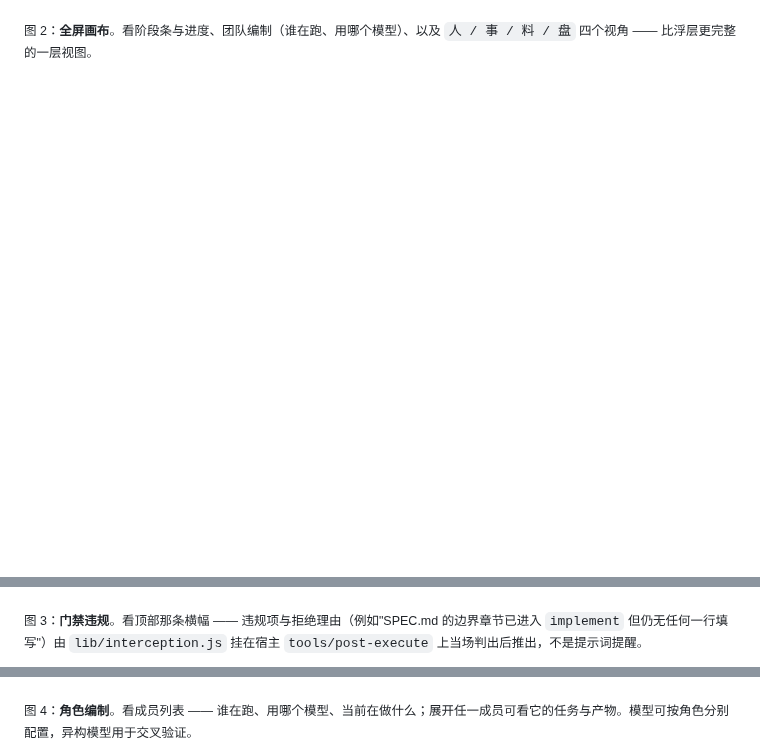
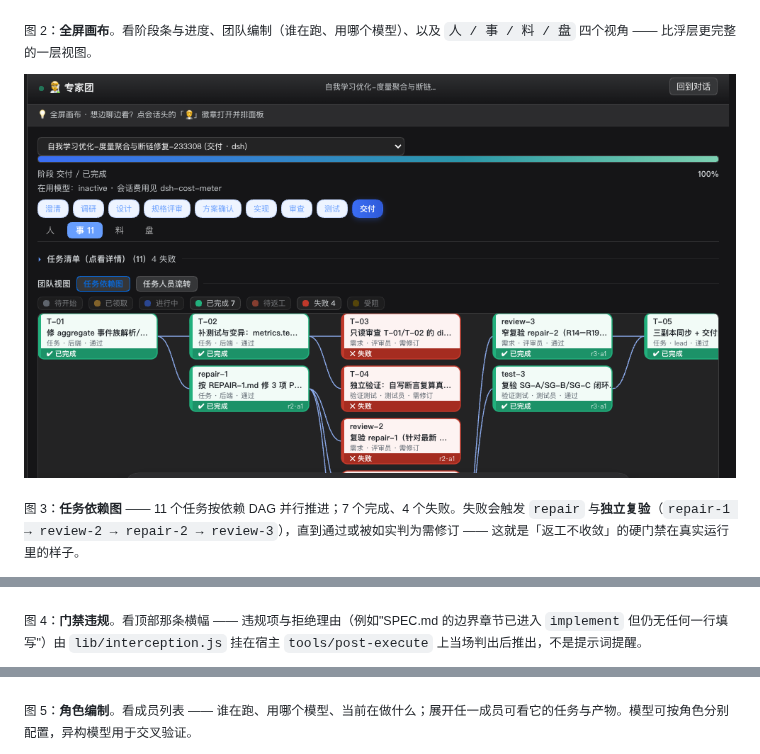
Before and after one commit to yangdcm/dsh-expert-team, a Markdown page: README.md, 3 parts joined by grey strips. GitHub-like rendering; pictures changed too: docs/images/canvas-tasks.png (added); blank space fills up the shorter version.

```diff
--- a/README.md
+++ b/README.md
@@ -91,13 +91,17 @@ $ /team 做一个带登录的支付模块
 
 <sub>图 2：**全屏画布**。看阶段条与进度、团队编制（谁在跑、用哪个模型）、以及 `人 / 事 / 料 / 盘` 四个视角 —— 比浮层更完整的一层视图。</sub>
 
+![全屏画布 · 事：任务依赖图](https://raw.githubusercontent.com/yangdcm/dsh-expert-team/main/docs/images/canvas-tasks.png)
+
+<sub>图 3：**任务依赖图** —— 11 个任务按依赖 DAG 并行推进；7 个完成、4 个失败。失败会触发 `repair` 与**独立复验**（`repair-1 → review-2 → repair-2 → review-3`），直到通过或被如实判为需修订 —— 这就是「返工不收敛」的硬门禁在真实运行里的样子。</sub>
+
 ![质量门禁违规实时可见](https://raw.githubusercontent.com/yangdcm/dsh-expert-team/main/docs/images/panel-gate.png)
 
-<sub>图 3：**门禁违规**。看顶部那条横幅 —— 违规项与拒绝理由（例如"SPEC.md 的边界章节已进入 `implement` 但仍无任何一行填写"）由 `lib/interception.js` 挂在宿主 `tools/post-execute` 上当场判出后推出，不是提示词提醒。</sub>
+<sub>图 4：**门禁违规**。看顶部那条横幅 —— 违规项与拒绝理由（例如"SPEC.md 的边界章节已进入 `implement` 但仍无任何一行填写"）由 `lib/interception.js` 挂在宿主 `tools/post-execute` 上当场判出后推出，不是提示词提醒。</sub>
 
 ![成员模型与任务详情](https://raw.githubusercontent.com/yangdcm/dsh-expert-team/main/docs/images/panel-live.png)
 
-<sub>图 4：**角色编制**。看成员列表 —— 谁在跑、用哪个模型、当前在做什么；展开任一成员可看它的任务与产物。模型可按角色分别配置，异构模型用于交叉验证。</sub>
+<sub>图 5：**角色编制**。看成员列表 —— 谁在跑、用哪个模型、当前在做什么；展开任一成员可看它的任务与产物。模型可按角色分别配置，异构模型用于交叉验证。</sub>
 
 ![阶段推进与工件预览](https://raw.githubusercontent.com/yangdcm/dsh-expert-team/main/docs/images/panel-flow.png)
 
```
Also changed, not shown: other parts of README.md (+2 -2 lines), CHANGELOG.md (+12 -0 lines), README.en.md (+8 -4 lines), 1 other file.
